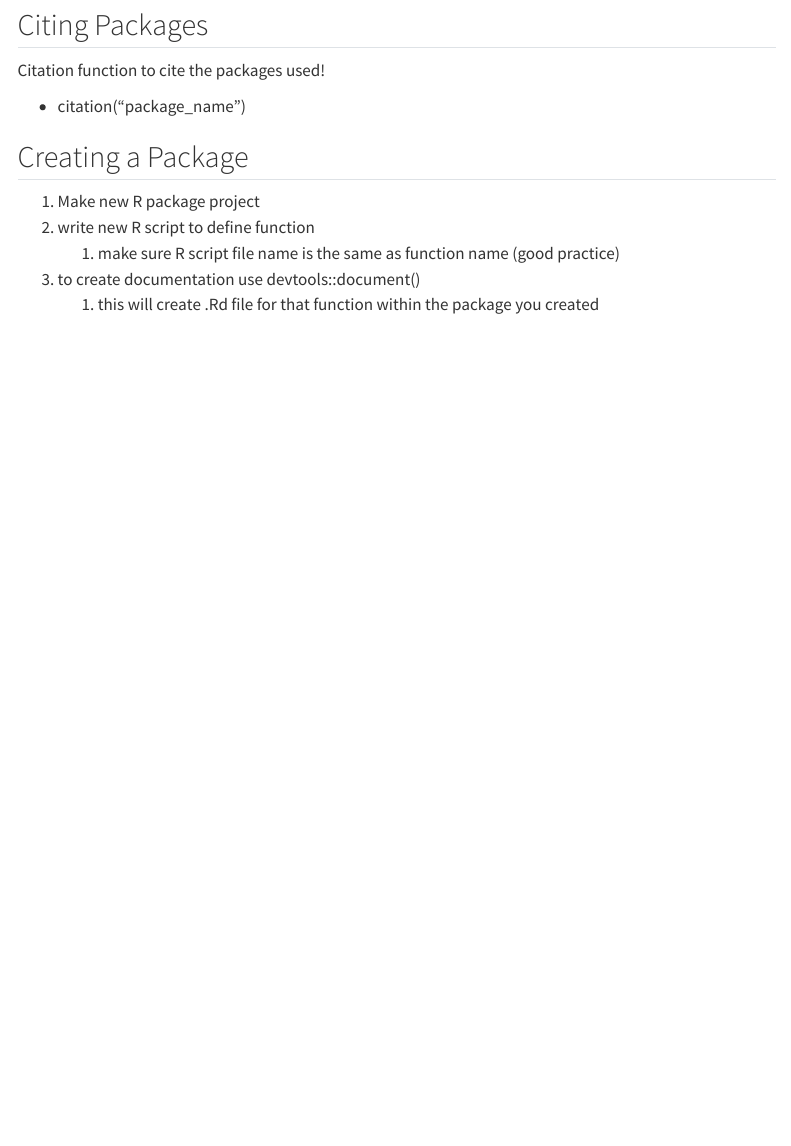
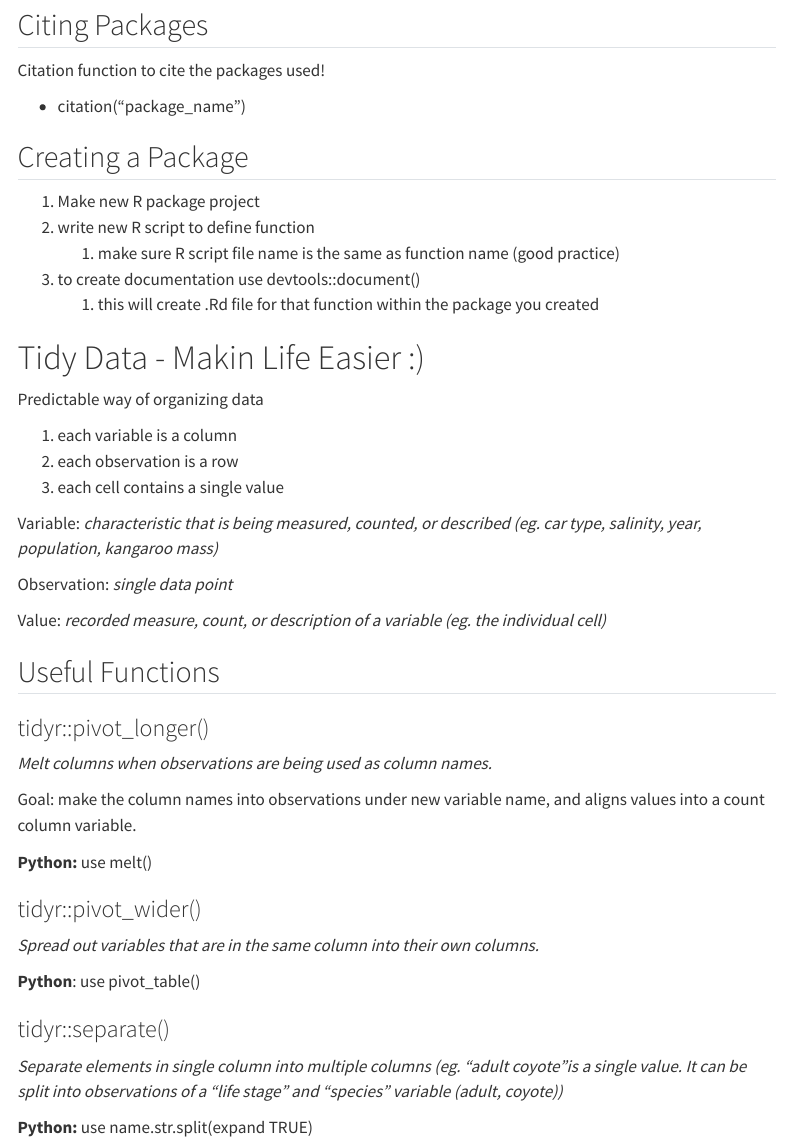
Before and after one commit to lunacatalan/stats-notebook, a Quarto document (eds221-notebook.qmd): the page in a window 1100 px wide, from 13350 px down. Rendered offline with R 4.5, knitr and Pandoc in place of Quarto, with nearby package versions; menus at the side of the page are left out; long lines of code are wrapped.

Commit message:
tidy data

```diff
--- a/eds221-notebook.qmd
+++ b/eds221-notebook.qmd
@@ -672,3 +672,39 @@ Citation function to cite the packages used!
     1.  make sure R script file name is the same as function name (good practice)
 3.  to create documentation use devtools::document()
     1.  this will create .Rd file for that function within the package you created
+
+# Tidy Data - Makin Life Easier :)
+
+Predictable way of organizing data
+
+1.  each variable is a column
+2.  each observation is a row
+3.  each cell contains a single value
+
+Variable: *characteristic that is being measured, counted, or described (eg. car type, salinity, year, population, kangaroo mass)*
+
+Observation: *single data point*
+
+Value: *recorded measure, count, or description of a variable (eg. the individual cell)*
+
+## Useful Functions
+
+### tidyr::pivot_longer()
+
+*Melt columns when observations are being used as column names.*
+
+Goal: make the column names into observations under new variable name, and aligns values into a count column variable.
+
+**Python:** use melt()
+
+### tidyr::pivot_wider()
+
+*Spread out variables that are in the same column into their own columns.*
+
+**Python**: use pivot_table()
+
+### tidyr::separate()
+
+*Separate elements in single column into multiple columns (eg. "adult coyote"is a single value. It can be split into observations of a "life stage" and "species" variable (adult, coyote))*
+
+**Python:** use name.str.split(expand TRUE)
```
Also changed, not shown: eds221-notebook.html.
